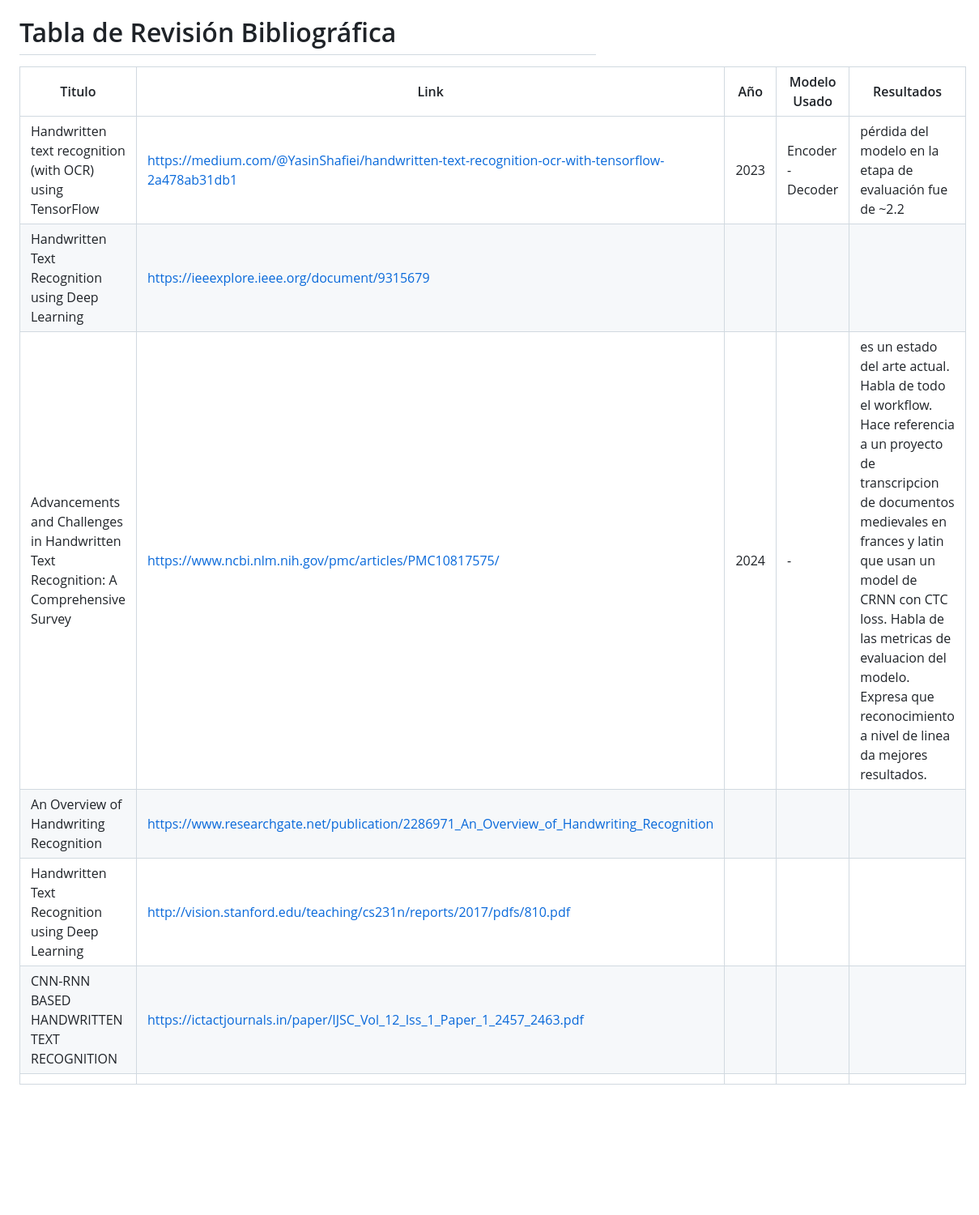
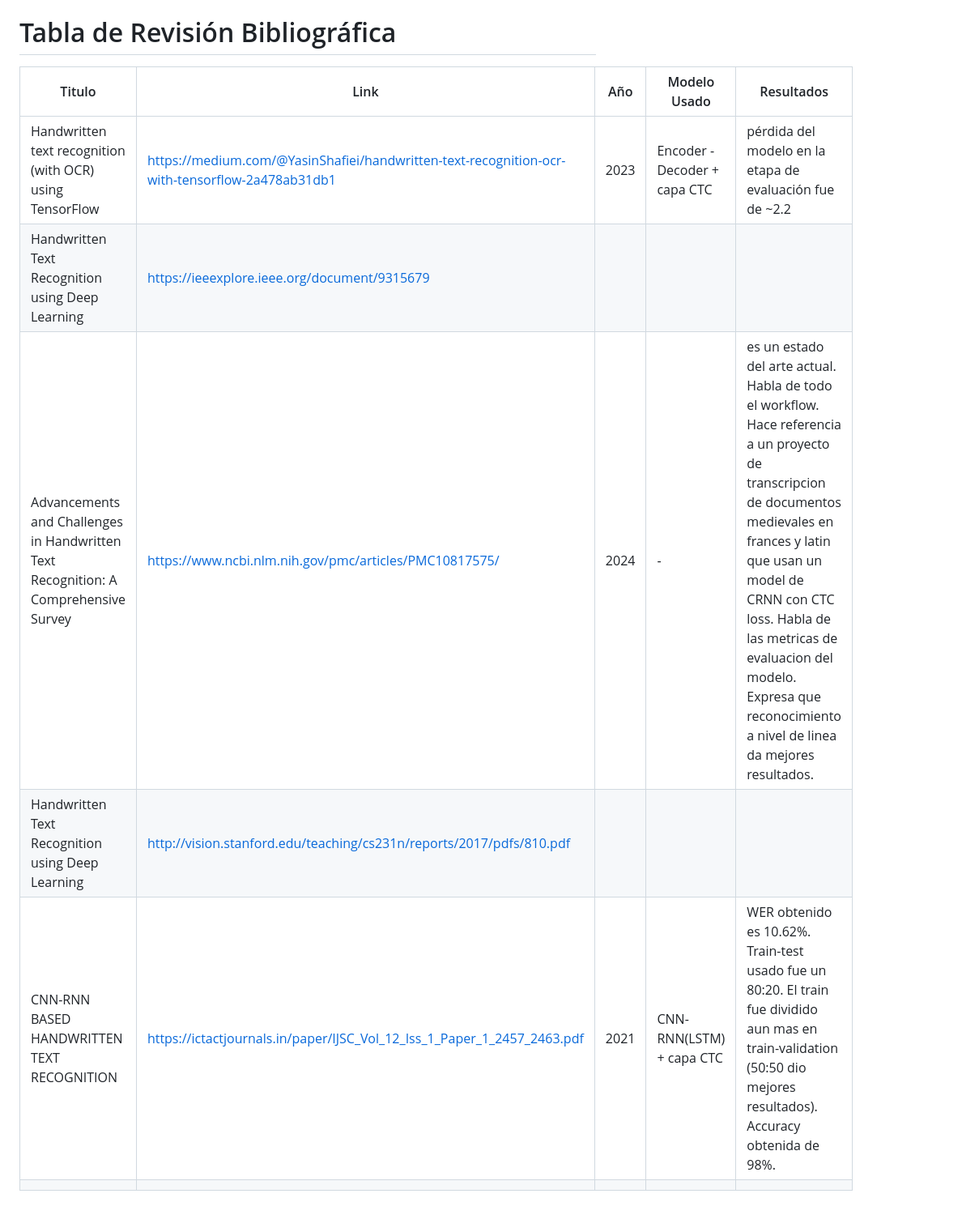
Before and after one commit to Bromistas/ManuScript, a Markdown page: documentation/revision_bib.md, the part around the change. Shown at 81% size. Rendered like a GitHub page; blank space fills up the shorter version.

Commit message:
updating bibliographic table

```diff
--- a/documentation/revision_bib.md
+++ b/documentation/revision_bib.md
@@ -1,10 +1,9 @@
 # Tabla de Revisión Bibliográfica
-| Titulo                                                                              | Link                                                                                           | Año  | Modelo Usado      | Resultados                                                                                                                                                                                                                                                                                                      |
-|-------------------------------------------------------------------------------------|------------------------------------------------------------------------------------------------|------|-------------------|-----------------------------------------------------------------------------------------------------------------------------------------------------------------------------------------------------------------------------------------------------------------------------------------------------------------|
-| Handwritten text recognition (with OCR) using TensorFlow                            | https://medium.com/@YasinShafiei/handwritten-text-recognition-ocr-with-tensorflow-2a478ab31db1 | 2023 | Encoder - Decoder | pérdida del modelo en la etapa de evaluación fue de ~2.2                                                                                                                                                                                                                                                        |
-| Handwritten Text Recognition using Deep Learning                                    | https://ieeexplore.ieee.org/document/9315679                                                   |      |                   |                                                                                                                                                                                                                                                                                                                 |
-| Advancements and Challenges in Handwritten Text Recognition: A Comprehensive Survey | https://www.ncbi.nlm.nih.gov/pmc/articles/PMC10817575/                                         | 2024 | -                 | es un estado del arte actual. Habla de todo el workflow. Hace referencia a un proyecto de transcripcion de documentos medievales en frances y latin que usan un model de CRNN con CTC loss. Habla de las metricas de evaluacion del modelo. Expresa que reconocimiento a nivel de linea da mejores resultados.  |
-| An Overview of Handwriting Recognition                                              | https://www.researchgate.net/publication/2286971_An_Overview_of_Handwriting_Recognition        |      |                   |                                                                                                                                                                                                                                                                                                                 |
-| Handwritten Text Recognition using Deep Learning                                    | http://vision.stanford.edu/teaching/cs231n/reports/2017/pdfs/810.pdf                           |      |                   |                                                                                                                                                                                                                                                                                                                 |
-| CNN-RNN BASED HANDWRITTEN TEXT RECOGNITION                                          | https://ictactjournals.in/paper/IJSC_Vol_12_Iss_1_Paper_1_2457_2463.pdf                        |      |                   |                                                                                                                                                                                                                                                                                                                 |
-|                                                                                     |                                                                                                |      |                   |                                                                                                                                                                                                                                                                                                                 |
+| Titulo                                                                              | Link                                                                                           | Año  | Modelo Usado                 | Resultados                                                                                                                                                                                                                                                                                                     |
+|-------------------------------------------------------------------------------------|------------------------------------------------------------------------------------------------|------|------------------------------|----------------------------------------------------------------------------------------------------------------------------------------------------------------------------------------------------------------------------------------------------------------------------------------------------------------|
+| Handwritten text recognition (with OCR) using TensorFlow                            | https://medium.com/@YasinShafiei/handwritten-text-recognition-ocr-with-tensorflow-2a478ab31db1 | 2023 | Encoder - Decoder + capa CTC | pérdida del modelo en la etapa de evaluación fue de ~2.2                                                                                                                                                                                                                                                       |
+| Handwritten Text Recognition using Deep Learning                                    | https://ieeexplore.ieee.org/document/9315679                                                   |      |                              |                                                                                                                                                                                                                                                                                                                |
+| Advancements and Challenges in Handwritten Text Recognition: A Comprehensive Survey | https://www.ncbi.nlm.nih.gov/pmc/articles/PMC10817575/                                         | 2024 | -                            | es un estado del arte actual. Habla de todo el workflow. Hace referencia a un proyecto de transcripcion de documentos medievales en frances y latin que usan un model de CRNN con CTC loss. Habla de las metricas de evaluacion del modelo. Expresa que reconocimiento a nivel de linea da mejores resultados. |
+| Handwritten Text Recognition using Deep Learning                                    | http://vision.stanford.edu/teaching/cs231n/reports/2017/pdfs/810.pdf                           |      |                              |                                                                                                                                                                                                                                                                                                                |
+| CNN-RNN BASED HANDWRITTEN TEXT RECOGNITION                                          | https://ictactjournals.in/paper/IJSC_Vol_12_Iss_1_Paper_1_2457_2463.pdf                        | 2021 | CNN-RNN(LSTM) + capa CTC     | WER obtenido es 10.62%. Train-test usado fue un 80:20. El train fue dividido aun mas en train-validation (50:50 dio mejores resultados). Accuracy obtenida de 98%.                                                                                                                                             |
+|                                                                                     |                                                                                                |      |                              |                                                                                                                                                                                                                                                                                                                |
```
